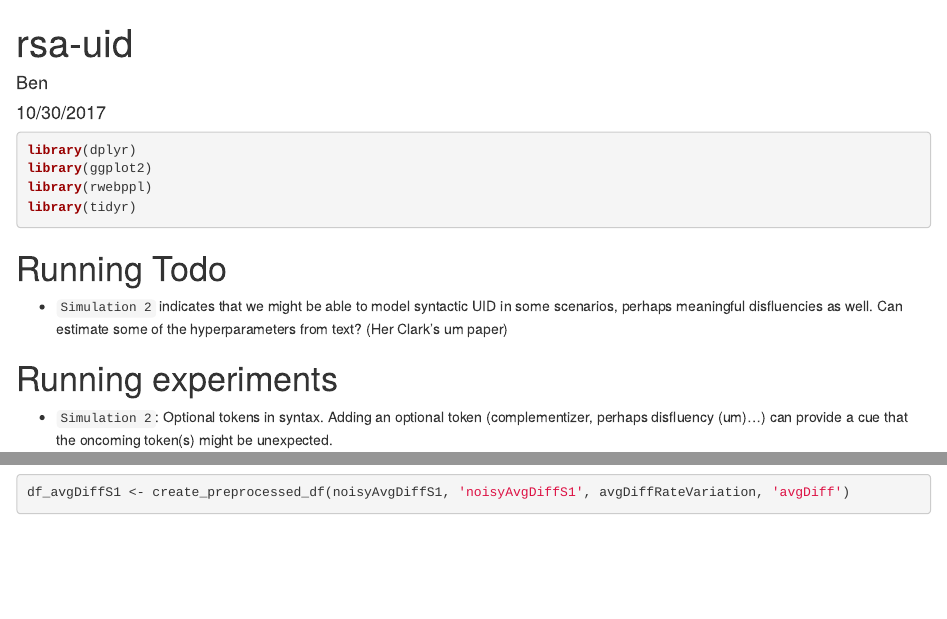
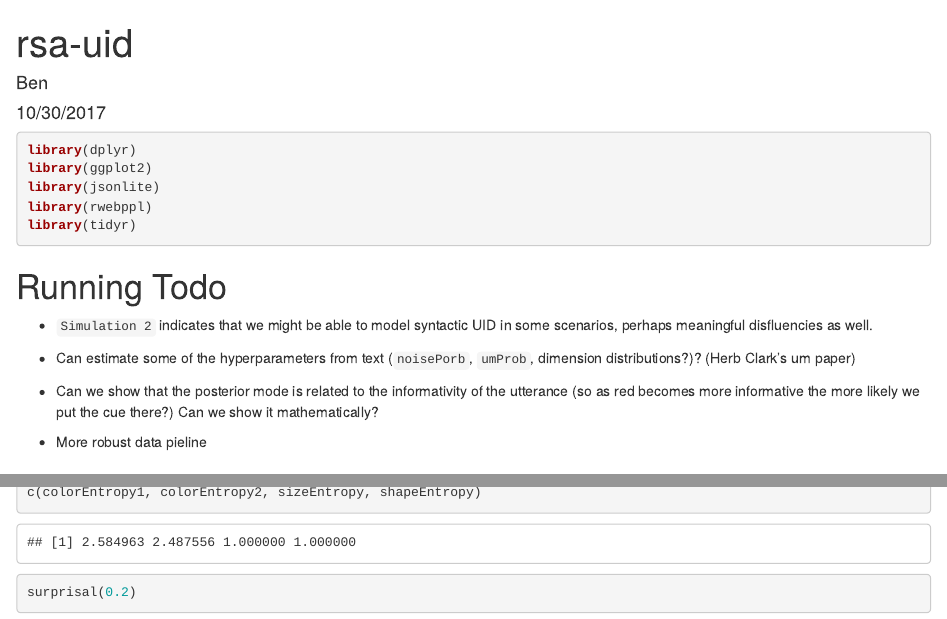
Before and after one commit to benpeloquin7/rsa-uid, an R Markdown document (Analyses/rsa-uid.Rmd): the page in a window 1100 px wide, from its top, and a second part further down, joined at a grey line. Rendered offline with R 4.5, knitr and Pandoc, with nearby package versions; some code elsewhere in the file could not run offline.

````diff
--- a/Analyses/rsa-uid.Rmd
+++ b/Analyses/rsa-uid.Rmd
@@ -8,13 +8,20 @@
 ```{r packages, warning=FALSE, message=FALSE}
 library(dplyr)
 library(ggplot2)
+library(jsonlite)
 library(rwebppl)
 library(tidyr)
 ```
 
 # Running Todo
 
-* `Simulation 2` indicates that we might be able to model syntactic UID in some scenarios, perhaps meaningful disfluencies as well. Can estimate some of the hyperparameters from text? (Her Clark's um paper)
+* `Simulation 2` indicates that we might be able to model syntactic UID in some scenarios, perhaps meaningful disfluencies as well.
+
++ Can estimate some of the hyperparameters from text (`noisePorb`, `umProb`, dimension distributions?)? (Herb Clark's um paper)
+
++ Can we show that the posterior mode is related to the informativity of the utterance (so as red becomes more informative the more likely we put the cue there?) Can we show it mathematically?
+
++ More robust data pieline
 
 # Running experiments
 
@@ -48,3 +150,8 @@
+c(colorEntropy1, colorEntropy2, sizeEntropy, shapeEntropy)
+
+surprisal(0.2)
+```
+
 
 `{size:'little', color:'red', shape:'triangle'}`
 
--- /dev/null
+++ b/Analyses/umModel20171105.R
@@ -0,0 +1,246 @@
+model <- "
+/************************/
+/************************ Set-up
+/************************/
+var sizes = ['little', 'big']
+var sizeDistr = Categorical({
+ps: [1, 1],
+//   ps:repeat(sizes.length, function(){return 0.1}),
+vs:sizes})
+
+var colors = ['red', 'blue', 'green', 'yellow', 'purple', 'cyan', 'black']
+// var colors = ['red', 'blue']
+var colorDistr = Categorical({
+//   ps:[1, 1],
+ps:[0.5, 1, 1, 1, 1, 1, 1],
+//   ps:repeat(colors.length, function(){return 0.1}),
+vs:colors})
+
+var shapes = ['square', 'triangle']
+var shapeDistr = Categorical({
+ps:repeat(shapes.length, function(){return 0.1}),
+vs:shapes})
+
+var _createUtterance = function(size, color, shape) {
+return size + ' ' + color + ' ' + shape;
+}
+var utterancePrior = function() {
+return _createUtterance(sample(sizeDistr), sample(colorDistr), sample(shapeDistr));
+}
+
+var _makeObj = function(name, size, color, shape) {
+return {name: name, size:size, color:color, shape:shape};
+}
+
+var makeObj = function(name) {
+var size = sample(sizeDistr)
+var color = sample(colorDistr)
+var shape = sample(shapeDistr)
+return _makeObj(name, size, color, shape);
+}
+
+var objPrior = function() {
+return makeObj('obj');
+}
+
+var _isFeature = function(featureName) {
+return function(m) {return any(function(w) {return m == w;}, featureName);}
+}
+var isColor = _isFeature(colors)
+var isShape = _isFeature(shapes)
+var isSize = _isFeature(sizes)
+var _getFeatureType = function(m) {
+return isColor(m) ? 'color' : isShape(m) ? 'shape' : 'size'
+}
+var getFeatureTypes = function(utterance) {
+return map(_getFeatureType, utterance.split(' '))
+}
+
+// Noise functions
+// Naive tranform to A
+var transform2A = function(token) {
+return 'A'
+}
+
+var _createNewUtterance = function(tokens, newToken, index) {
+return tokens.slice(0, index).concat([newToken]).concat(tokens.slice(index+1, tokens.length)).join(' ')
+}
+
+var tokenMeaning = function(token) {
+if (token[0] == 'X') {
+return token.slice(1, token.length)
+}
+return token
+}
+
+var meaning = function(utterance) {
+/* Assign a meaning to an utterance. */
+var tokens = utterance.split(' ')
+var meanings = map(tokenMeaning, tokens)
+return meanings
+}
+
+var objMeaning = function(obj) {
+return getVals(obj)
+}
+
+/************************/
+/************************ Utils
+/************************/
+var getVals = function(obj) {
+return filter(function(x) {x != ''}, map(function(key) {
+return key != 'name' ? obj[key] : ''}, Object.keys(obj)))
+}
+
+var equalArrays = function(arr1, arr2) {
+return all(function(x) {return x[0] == x[1]}, zip(arr1, arr2))
+}
+
+var equalObjects = function(obj1, obj2) {
+var obj1Vals = getVals(obj1)
+var obj2Vals = getVals(obj2)
+if (obj1Vals.length != obj2Vals.length) {
+return false;
+}
+// NOTE (BP): below assumes feature orders are always <size, color, shape>
+return equalArrays(obj1Vals, obj2Vals)
+}
+
+var stripUms = function(utterance) {
+var tokens = utterance.split(' ')
+return map(function(token) {return token[0] == 'X' ? token.slice(1, token.length) : token}, tokens).join(' ')
+}
+
+/************************/
+/************************ Models - noise / um
+/************************/
+
+var transformUtterance = function(tokens, index, transformFn) {
+var oldToken = tokens[index]
+var newToken = transformFn(oldToken)
+return _createNewUtterance(tokens, newToken, index)
+}
+
+// Randomly select token of same class
+var randomClassPick = function(token) {
+if (token[0] == 'X') {
+var cleanedToken = token.slice(1, token.length)
+return flip(0.9) ? token : isSize(cleanedToken) ?
+sample(sizeDistr) : (isColor(cleanedToken) ?
+sample(colorDistr) : (isShape(cleanedToken) ?
+sample(shapeDistr) : error(cleanedToken)))
+}
+return isSize(token) ?
+sample(sizeDistr) : (isColor(token) ?
+sample(colorDistr) : (isShape(token) ?
+sample(shapeDistr) : error(token)))
+}
+
+var singleDartNoiseModel = function(utterance, theta, noiseFn) {
+// NOTE (BP): Here we simply remove 'X', later it can be a cue that reduces
+// prob of error.
+var tokens = utterance.split(' ')
+var index = randomInteger(tokens.length)
+return flip(theta) ? transformUtterance(tokens, index, noiseFn) : utterance
+}
+
+var noiseModel = function(utterance, noiseProb) {
+Infer({
+model() {
+var intendedUtterance = utterancePrior()
+var noisyUtterance = singleDartNoiseModel(utterance, noiseProb, randomClassPick)
+factor(equalArrays(meaning(noisyUtterance), meaning(intendedUtterance)) ? 0 : -Infinity)
+return intendedUtterance;
+}
+})
+}
+
+var addUm = function(token) {
+return 'X' + token
+}
+
+var umModel = function(utterance, index, theta, addUmFn) {
+var tokens = utterance.split(' ')
+return flip(theta) ? transformUtterance(tokens, index, addUmFn) : utterance
+}
+
+/************************/
+/************************ RSA
+/************************/
+
+// var NOISE_PROB = 0.65
+var L0 = function(utterance, noiseProb) {
+Infer({
+model() {
+var intendedUtterance = sample(noiseModel(utterance, noiseProb))
+var m = meaning(intendedUtterance)
+var obj = objPrior()
+factor(equalArrays(meaning(intendedUtterance), getVals(obj)) ? 0 : -Infinity)
+return obj;
+}
+})
+}
+
+// var UM_PROB = 0.65
+var S1 = function(obj, umProb, noiseProb) {
+Infer({model() {
+var originalUtterance = utterancePrior()
+var umIndex = randomInteger(originalUtterance.split(' ').length)
+var umUtterance = umModel(originalUtterance, umIndex, umProb, addUm)
+var L = L0(umUtterance, noiseProb)
+factor(equalObjects(sample(L), obj) ? 0 : -Infinity)
+return umUtterance;
+}
+})
+}
+
+
+/************************/
+/************************ Run
+/************************/
+
+var _createFnForArbitraryArgs = function() {
+return function() {
+var args = Array.prototype.slice.call(arguments, 0);
+return args
+}
+}
+
+var createReturnDataObj = _createFnForArbitraryArgs()
+
+
+var exUtt = 'little red triangle'
+var exObj1 = {name:'obj1', size:'little', color:'red', shape:'triangle'}
+var exObj2 = {name:'obj2', size:'little', color:'blue', shape:'square'}
+var exObj3 = {name:'obj3', size:'big', color:'red', shape:'square'}
+var exObj4 = {name:'obj4', size:'big', color:'blue', shape:'triangle'}
+// map(S1, [exObj1, exObj2, exObj3, exObj4])
+// [exObj1, JSON.stringify(map(S1, [exObj1, exObj2]))]
+// createReturnDataObj(exObj1, exObj2)
+
+var getExperimentObj = function(rData) {
+  var data = rData[0]
+  var newObj = {name:data['name'], size:data['size'], color:data['color'], shape:data['shape']}
+  return newObj
+}
+
+var getExperimentUmProb = function(rData) {
+  var data = rData[0]
+  return data['umProb']
+}
+
+var getExperimentNoiseProb = function(rData) {
+  var data = rData[0]
+  return data['noiseProb']
+}
+
+var runSpeakerExperiment = function(speakerObj, umProb, noiseProb) {
+  return S1(speakerObj, umProb, noiseProb)
+}
+
+var expObj = getExperimentObj(rData)
+var noiseProb =  getExperimentNoiseProb(rData)
+var umProb = getExperimentUmProb(rData)
+
+runSpeakerExperiment(expObj, umProb, noiseProb)
+"
````
Also changed, not shown: Analyses/rsa-uid.html, Analyses/rsa-uid.Rmd (95 more changed lines).
